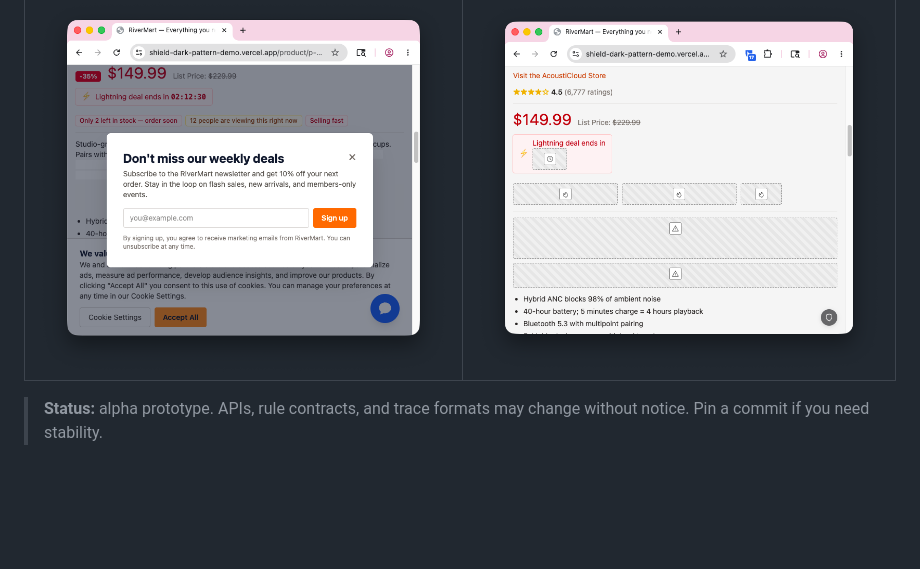
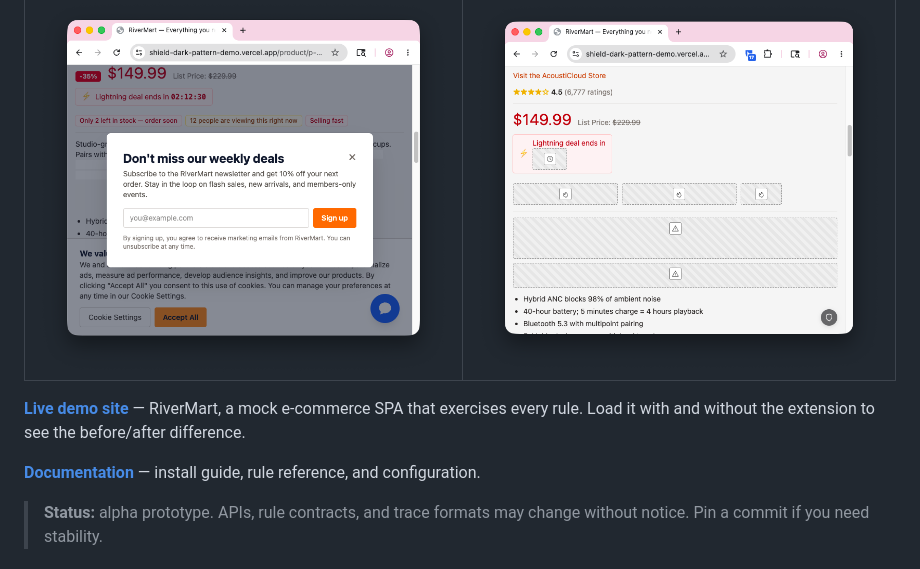
Before and after one commit to pixiebrix/agent-browser-shield, a Markdown page: README.md, the part around the change. GitHub-like rendering; blank space fills up the shorter version.

Commit message:
Promote live demo and docs links to top of README
Surface the two highest-value entry points for non-technical readers
above the fold, before the Repository Purpose section.

Co-Authored-By: Claude Opus 4.7 (1M context) <noreply@anthropic.com>

```diff
--- a/README.md
+++ b/README.md
@@ -6,6 +6,13 @@
 | Before                                  | After                                 |
 | --------------------------------------- | ------------------------------------- |
 | ![Before agent-browser-shield](./images/before.png) | ![After agent-browser-shield](./images/after.png) |
+
+**[Live demo site](https://shield-dark-pattern-demo.vercel.app/)** — RiverMart,
+a mock e-commerce SPA that exercises every rule. Load it with and without the
+extension to see the before/after difference.
+
+**[Documentation](https://pixiebrix.github.io/agent-browser-shield/)** — install
+guide, rule reference, and configuration.
 
 > **Status:** alpha prototype. APIs, rule contracts, and trace formats may
 > change without notice. Pin a commit if you need stability.
```
